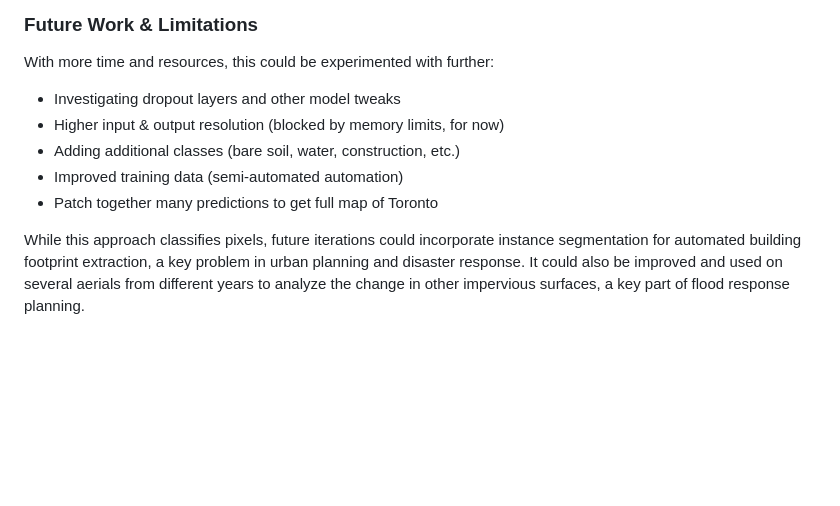
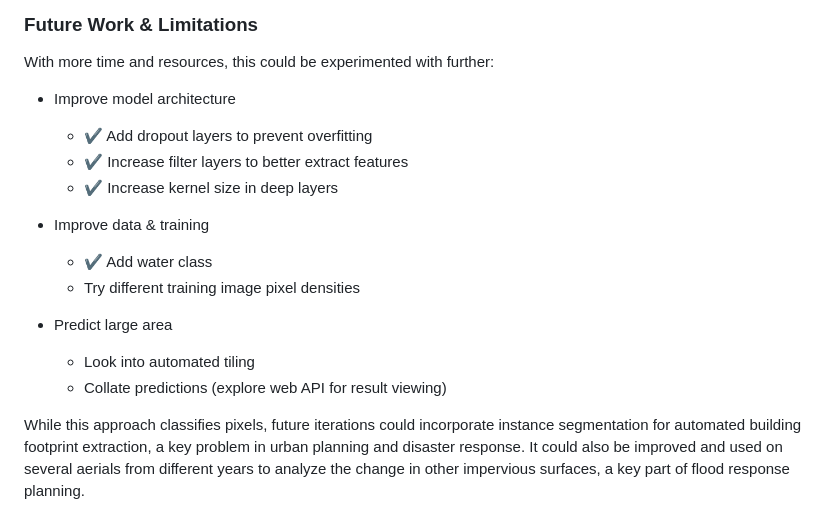
Before and after one commit to connorcrowe/to-lulc-aiml, a Markdown page: README.md, the part around the change. Drawn GitHub-style; blank space fills up the shorter version.

Commit message:
Update to do list on readme

```diff
--- a/README.md
+++ b/README.md
@@ -91,11 +91,19 @@ The project demonstrates how iterative experimentation and model refinement can
 ### Future Work & Limitations
 
 With more time and resources, this could be experimented with further:
-- Investigating dropout layers and other model tweaks
-- Higher input & output resolution (blocked by memory limits, for now)
-- Adding additional classes (bare soil, water, construction, etc.)
-- Improved training data (semi-automated automation)
-- Patch together many predictions to get full map of Toronto
+- Improve model architecture
+    - ✔️ Add dropout layers to prevent overfitting
+    - ✔️ Increase filter layers to better extract features
+    - ✔️ Increase kernel size in deep layers
+
+- Improve data & training
+    - ✔️ Add water class
+    - Try different training image pixel densities
+
+- Predict large area
+    - Look into automated tiling
+    - Collate predictions (explore web API for result viewing)
+
 
 While this approach classifies pixels, future iterations could incorporate instance segmentation for automated building footprint extraction, a key problem in urban planning and disaster response. It could also be improved and used on several aerials from different years to analyze the change in other impervious surfaces, a key part of flood response planning.
 
```
